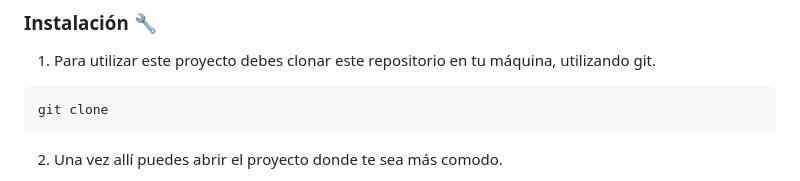
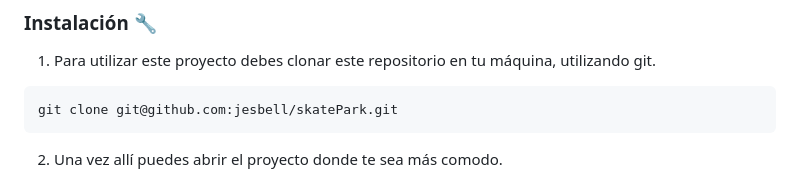
Before and after one commit to jesbell/skatePark, a Markdown page: readme.md, the part around the change printed below. GitHub-like rendering.

````diff
--- a/readme.md
+++ b/readme.md
@@ -71,7 +71,7 @@ Lista de software y herramientas, incluyendo versiones, que necesitas para insta
 1. Para utilizar este proyecto debes clonar este repositorio en tu máquina, utilizando git.
 
 ```
-git clone
+git clone git@github.com:jesbell/skatePark.git
 ```
 
 2. Una vez allí puedes abrir el proyecto donde te sea más comodo.
````
Also changed, not shown: other parts of readme.md (+1 -1 lines).
